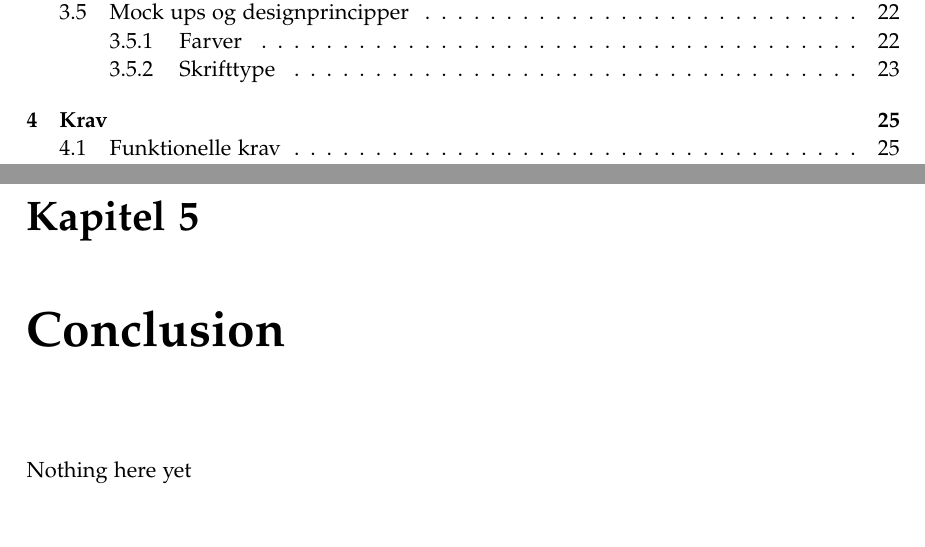
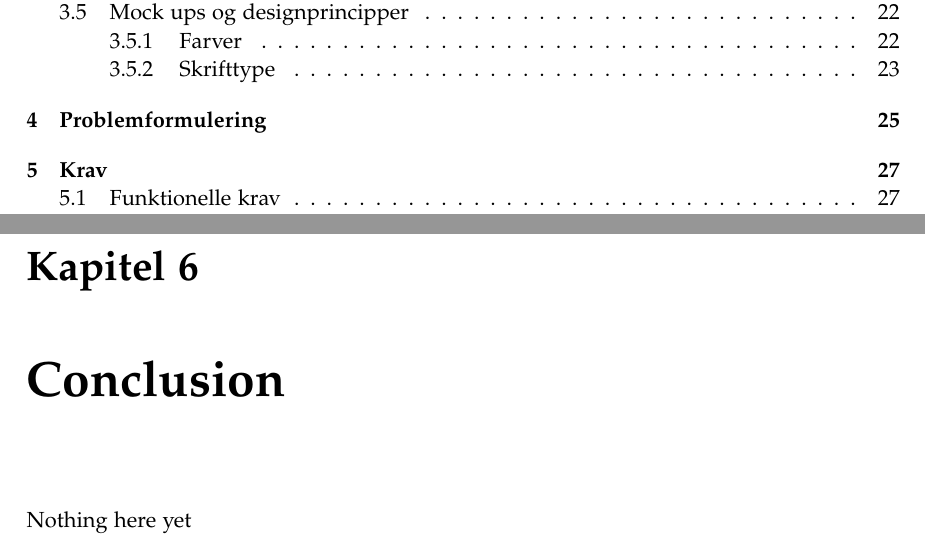
Before and after one commit to luccaflower/UCN-SemesterProject-Spring2020, a LaTeX thesis (master.tex): two parts of pages 5 and 35 of 47 before the commit and two parts of pages 5 and 37 of 49 after it, joined at a grey line, cut so that both start at the same text. Compiled offline with pdfLaTeX.

Commit message:
added problemformulering to master

```diff
--- a/master.tex
+++ b/master.tex
@@ -24,6 +24,8 @@
 
 \input{sections/forundersøgelse/forundersøgelse.tex}
 
+\input{sections/problemformulering/problemformulering.tex}
+
 \input{sections/krav/krav.tex}
 
 \input{sections/conclusion/conclusion.tex}
```
